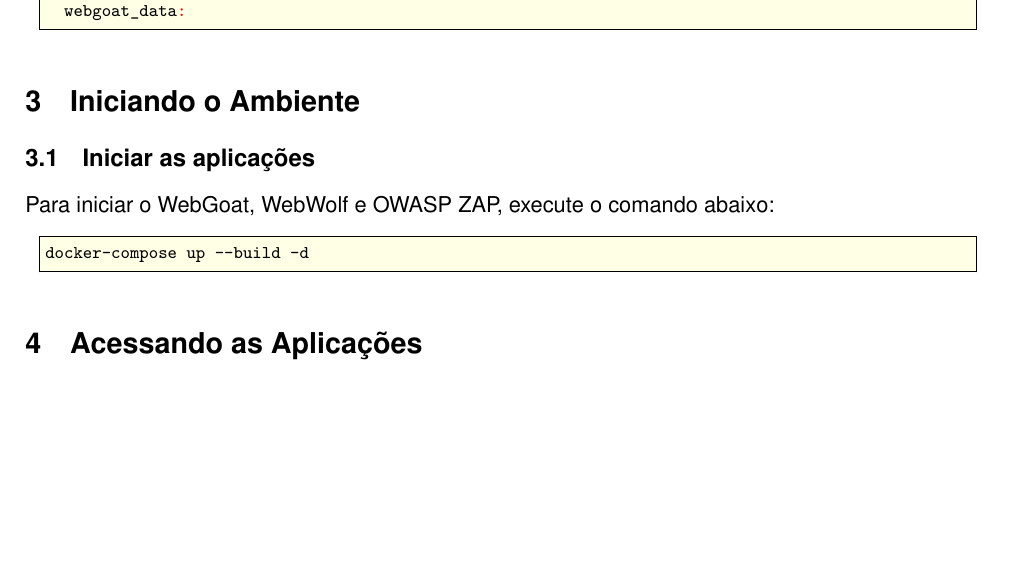
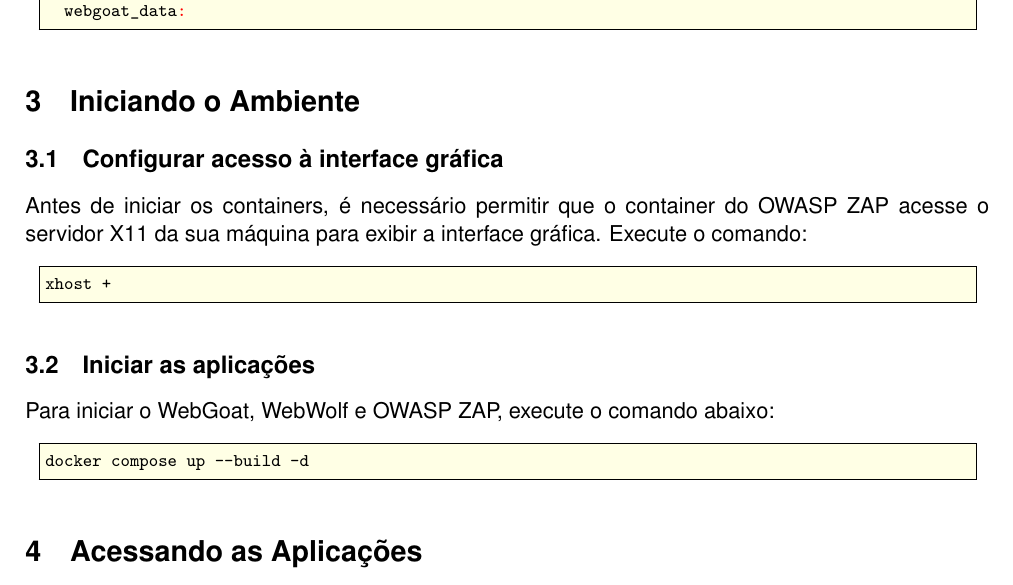
Before and after one commit to lab-webgoat/laboratorio, a LaTeX document (lab/pratica.tex): part of page 2 of 6, cut so that both start at the same text, the shorter picture padded with empty space. Compiled offline with pdfLaTeX.

Commit message:
adiciona instruções para configurar acesso à interface gráfica do OWASP ZAP e atualiza comando do Docker Compose

```diff
--- a/lab/pratica.tex
+++ b/lab/pratica.tex
@@ -56,12 +56,20 @@
 
 \section{Iniciando o Ambiente}
 
+\subsection{Configurar acesso à interface gráfica}
+
+Antes de iniciar os containers, é necessário permitir que o container do OWASP ZAP acesse o servidor X11 da sua máquina para exibir a interface gráfica. Execute o comando:
+
+\begin{lstlisting}[style=shell]
+xhost +
+\end{lstlisting}
+
 \subsection{Iniciar as aplicações}
 
 Para iniciar o WebGoat, WebWolf e OWASP ZAP, execute o comando abaixo:
 
 \begin{lstlisting}[style=shell]
-docker-compose up --build -d
+docker compose up --build -d
 \end{lstlisting}
 
 \section{Acessando as Aplicações}
```
